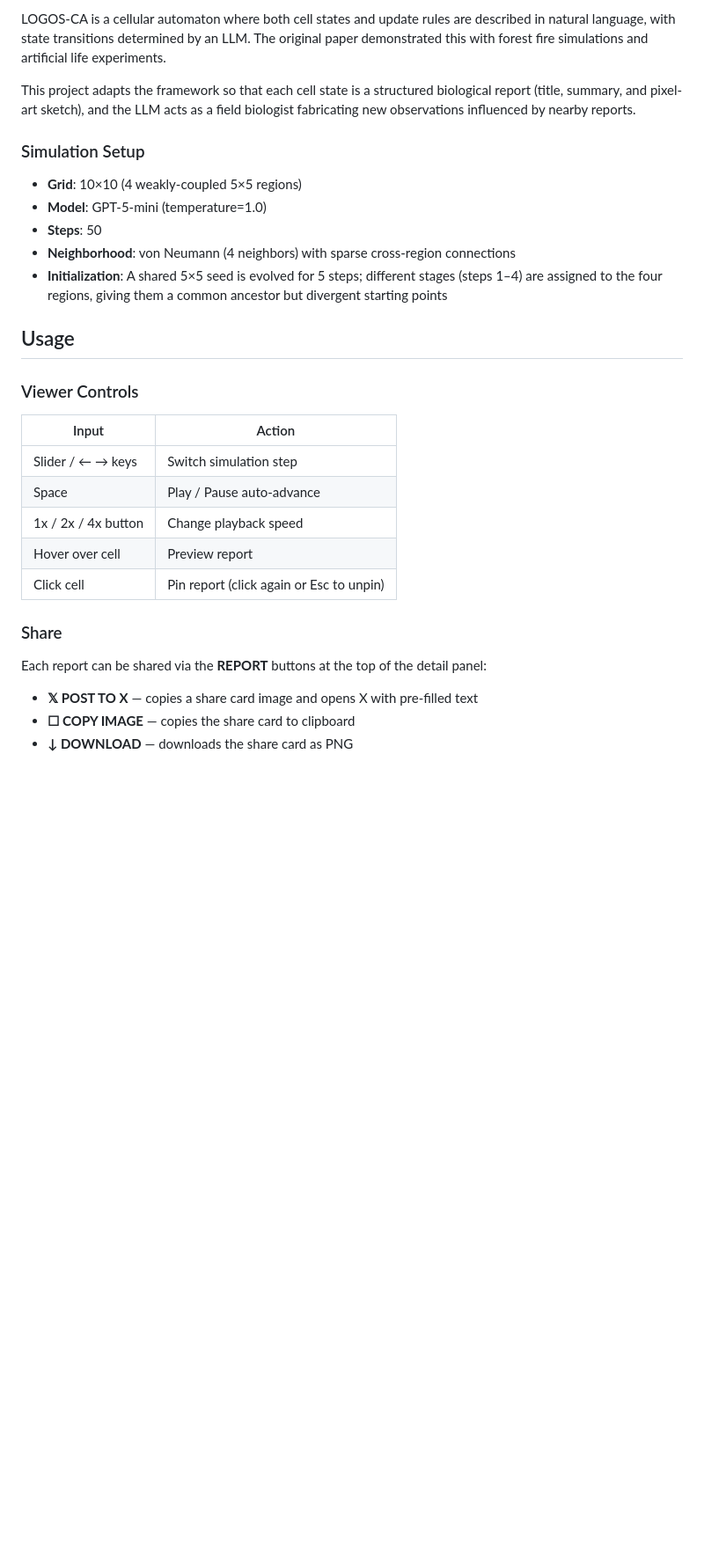
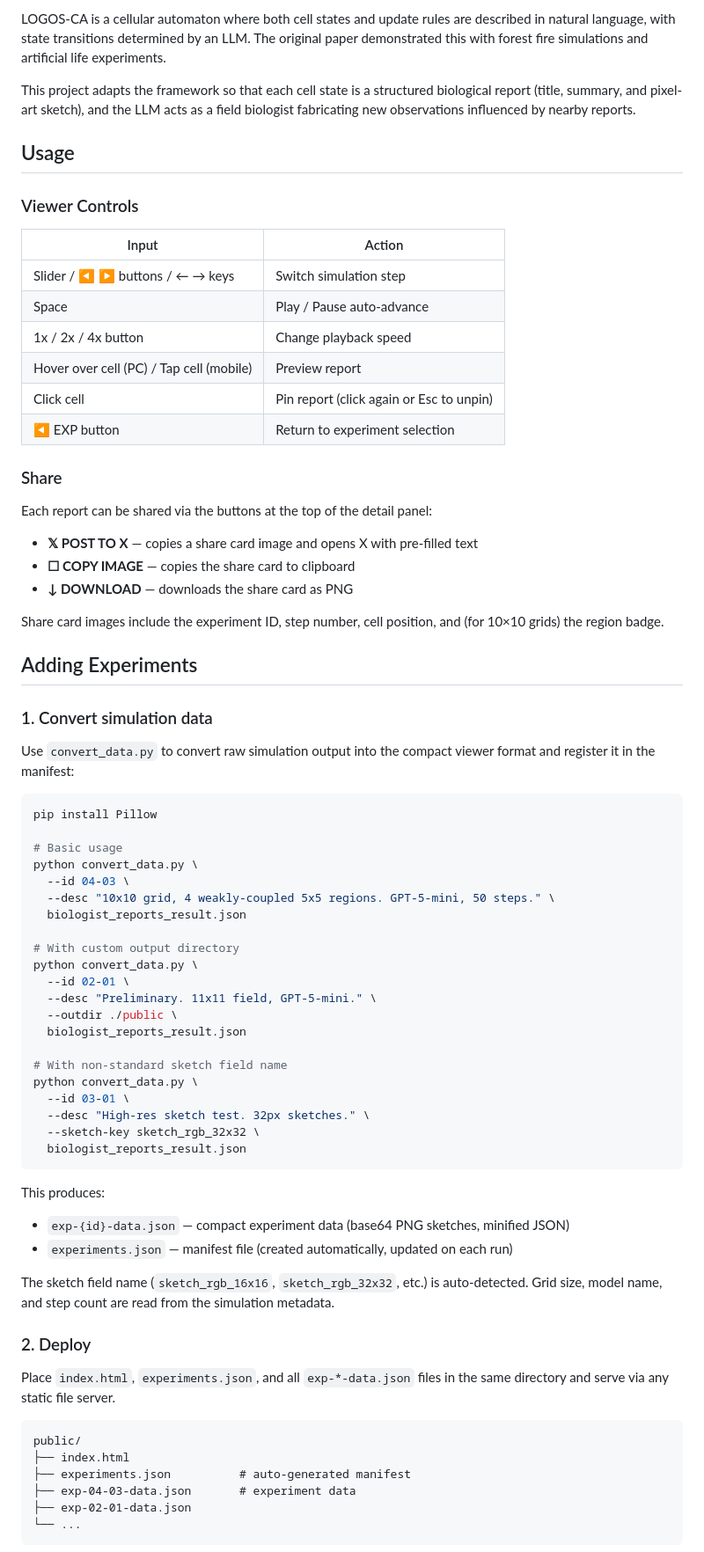
Before and after one commit to A5size/logos-ca-biologist-reports, a Markdown page: README.md, the part around one of its changes. Shown at 88% size. Drawn GitHub-style; blank space fills up the shorter version.

````diff
--- a/README.md
+++ b/README.md
@@ -32,31 +36,75 @@ LOGOS-CA is a cellular automaton where both cell states and update rules are des
 
 This project adapts the framework so that each cell state is a structured biological report (title, summary, and pixel-art sketch), and the LLM acts as a field biologist fabricating new observations influenced by nearby reports.
 
-### Simulation Setup
-
-- **Grid**: 10×10 (4 weakly-coupled 5×5 regions)
-- **Model**: GPT-5-mini (temperature=1.0)
-- **Steps**: 50
-- **Neighborhood**: von Neumann (4 neighbors) with sparse cross-region connections
-- **Initialization**: A shared 5×5 seed is evolved for 5 steps; different stages (steps 1–4) are assigned to the four regions, giving them a common ancestor but divergent starting points
-
 ## Usage
 
 ### Viewer Controls
 
 | Input | Action |
 |-------|--------|
-| Slider / ← → keys | Switch simulation step |
+| Slider / ◀ ▶ buttons / ← → keys | Switch simulation step |
 | Space | Play / Pause auto-advance |
 | 1x / 2x / 4x button | Change playback speed |
-| Hover over cell | Preview report |
+| Hover over cell (PC) / Tap cell (mobile) | Preview report |
 | Click cell | Pin report (click again or Esc to unpin) |
+| ◀ EXP button | Return to experiment selection |
 
 ### Share
 
-Each report can be shared via the **REPORT** buttons at the top of the detail panel:
+Each report can be shared via the buttons at the top of the detail panel:
 
 - **𝕏 POST TO X** — copies a share card image and opens X with pre-filled text
 - **☐ COPY IMAGE** — copies the share card to clipboard
 - **↓ DOWNLOAD** — downloads the share card as PNG
 
+Share card images include the experiment ID, step number, cell position, and (for 10×10 grids) the region badge.
+
+## Adding Experiments
+
+### 1. Convert simulation data
+
+Use `convert_data.py` to convert raw simulation output into the compact viewer format and register it in the manifest:
+
+```bash
+pip install Pillow
+
+# Basic usage
+python convert_data.py \
+  --id 04-03 \
+  --desc "10x10 grid, 4 weakly-coupled 5x5 regions. GPT-5-mini, 50 steps." \
+  biologist_reports_result.json
+
+# With custom output directory
+python convert_data.py \
+  --id 02-01 \
+  --desc "Preliminary. 11x11 field, GPT-5-mini." \
+  --outdir ./public \
+  biologist_reports_result.json
+
+# With non-standard sketch field name
+python convert_data.py \
+  --id 03-01 \
+  --desc "High-res sketch test. 32px sketches." \
+  --sketch-key sketch_rgb_32x32 \
+  biologist_reports_result.json
+```
+
+This produces:
+- `exp-{id}-data.json` — compact experiment data (base64 PNG sketches, minified JSON)
+- `experiments.json` — manifest file (created automatically, updated on each run)
+
+The sketch field name (`sketch_rgb_16x16`, `sketch_rgb_32x32`, etc.) is auto-detected. Grid size, model name, and step count are read from the simulation metadata.
+
+### 2. Deploy
+
+Place `index.html`, `experiments.json`, and all `exp-*-data.json` files in the same directory and serve via any static file server.
+
+```
+public/
+├── index.html
+├── experiments.json          # auto-generated manifest
+├── exp-04-03-data.json       # experiment data
+├── exp-02-01-data.json
+└── ...
+```
+
````
Also changed, not shown: other parts of README.md (+68 -3 lines).
